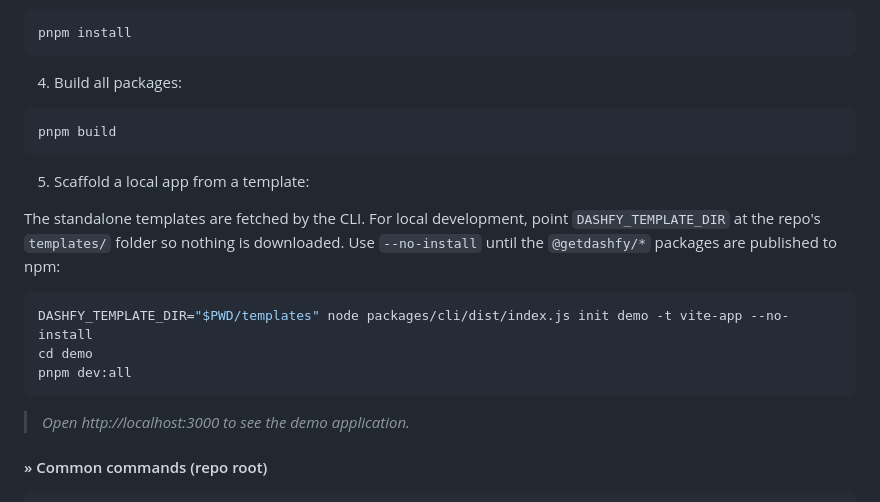
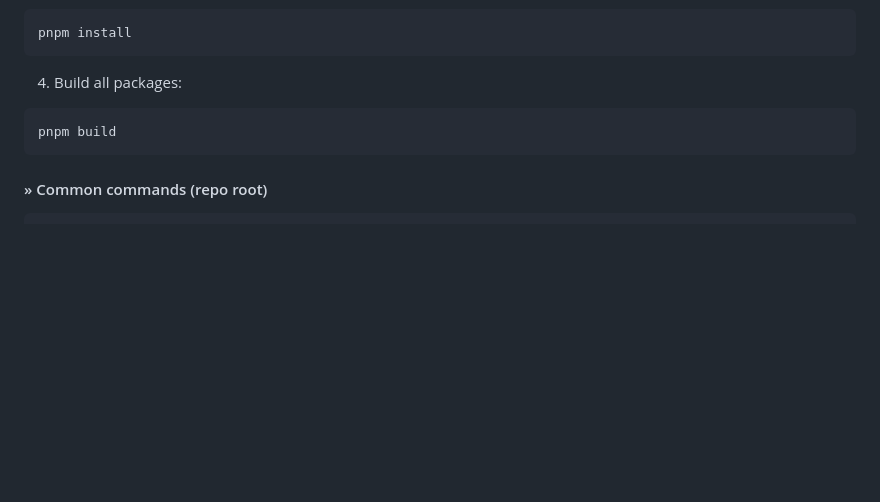
Before and after one commit to dashfy/dashfy, a Markdown page: CONTRIBUTING.md, the part around one of its changes. GitHub-like rendering; blank space fills up the shorter version.

````diff
--- a/CONTRIBUTING.md
+++ b/CONTRIBUTING.md
@@ -106,18 +106,6 @@ pnpm install
 pnpm build
 ```
 
-5. Scaffold a local app from a template:
-
-The standalone templates are fetched by the CLI. For local development, point `DASHFY_TEMPLATE_DIR` at the repo's `templates/` folder so nothing is downloaded. Use `--no-install` until the `@getdashfy/*` packages are published to npm:
-
-```bash
-DASHFY_TEMPLATE_DIR="$PWD/templates" node packages/cli/dist/index.js init demo -t vite-app --no-install
-cd demo
-pnpm dev:all
-```
-
-> _Open http://localhost:3000 to see the demo application._
-
 #### » Common commands (repo root)
 
 ```bash
````
Also changed, not shown: other parts of CONTRIBUTING.md (+0 -89 lines).
